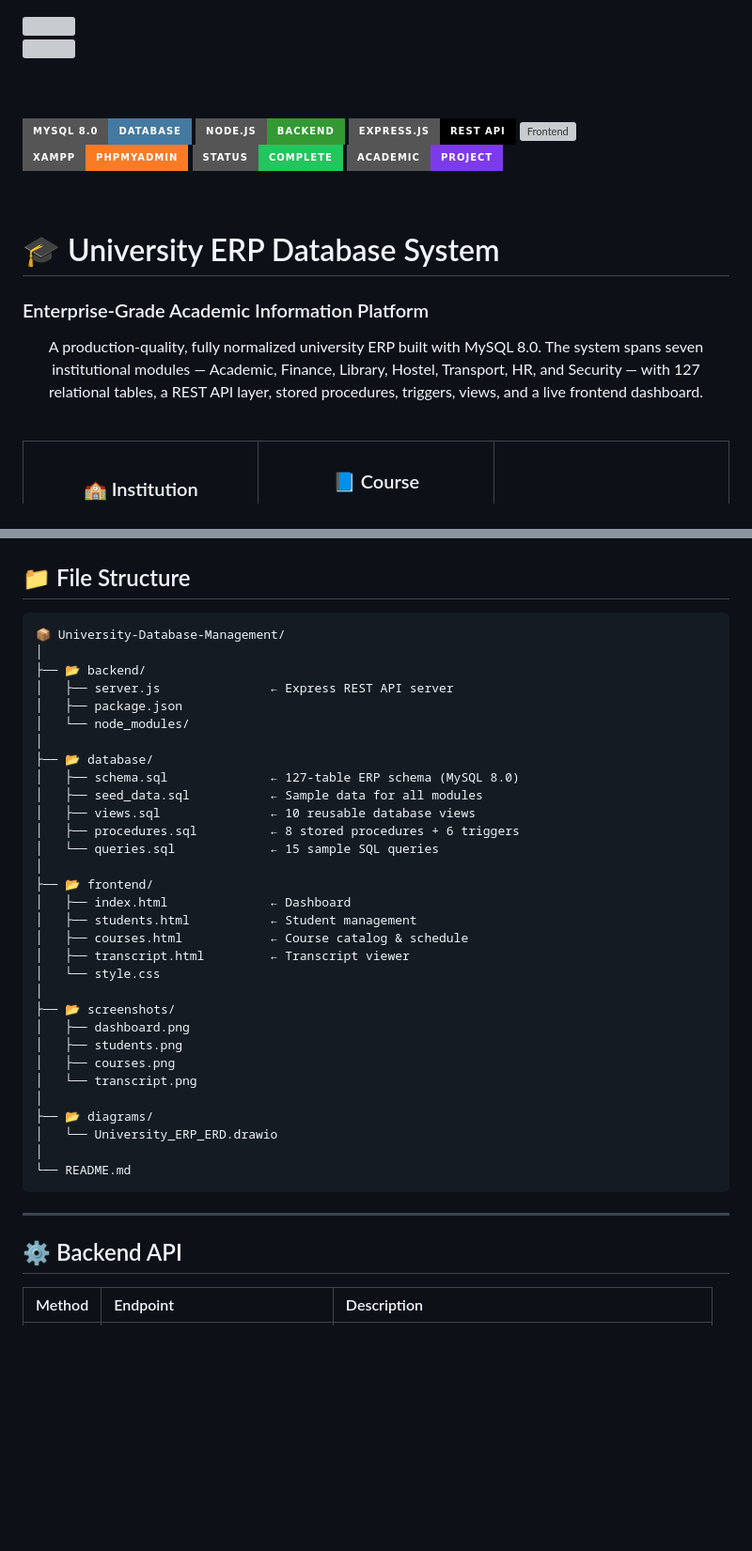
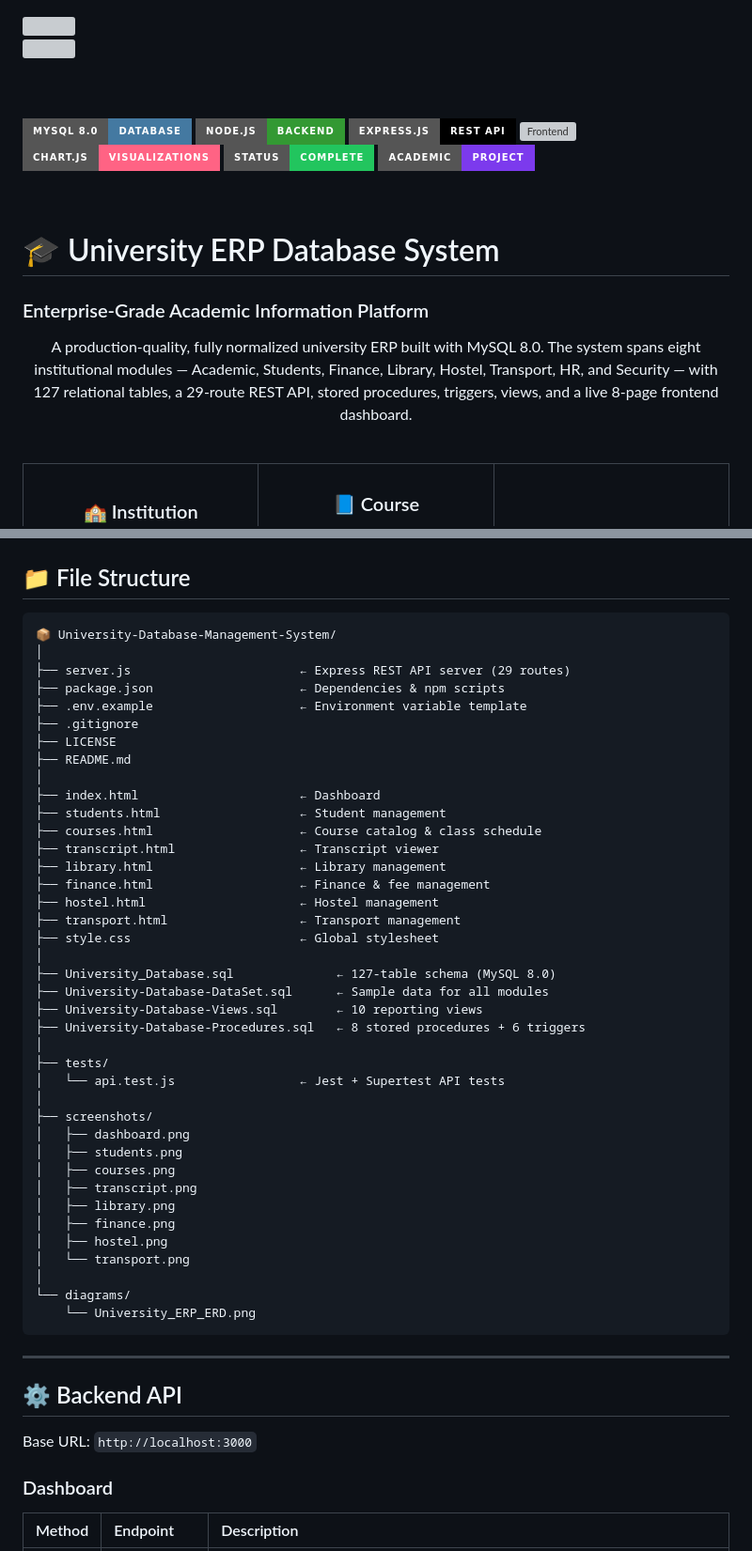
Before and after one commit to SamSec404/University-Database-Management-System, a Markdown page: README.md, 2 parts joined by grey strips. Shown at 94% size. Drawn GitHub-style; badges without logos; blank space fills up the shorter version; grey boxes are pictures that could not be loaded.

````diff
--- a/README.md
+++ b/README.md
@@ -12,7 +12,7 @@
 ![Node.js](https://img.shields.io/badge/Node.js-Backend-339933?style=for-the-badge&logo=nodedotjs&logoColor=white)
 ![Express](https://img.shields.io/badge/Express.js-REST_API-000000?style=for-the-badge&logo=express&logoColor=white)
 ![Frontend](https://img.shields.io/badge/Frontend-HTML%2FCSS%2FJS-E34F26?style=for-the-badge&logo=html5&logoColor=white)
-![XAMPP](https://img.shields.io/badge/XAMPP-phpMyAdmin-FB7A24?style=for-the-badge&logo=xampp&logoColor=white)
+![Chart.js](https://img.shields.io/badge/Chart.js-Visualizations-FF6384?style=for-the-badge&logo=chartdotjs&logoColor=white)
 ![Status](https://img.shields.io/badge/Status-Complete-22c55e?style=for-the-badge)
 ![Academic](https://img.shields.io/badge/Academic-Project-7c3aed?style=for-the-badge)
 
@@ -23,7 +23,7 @@
 ### Enterprise-Grade Academic Information Platform
 
 <p align="center">
-A production-quality, fully normalized university ERP built with MySQL 8.0. The system spans seven institutional modules — Academic, Finance, Library, Hostel, Transport, HR, and Security — with 127 relational tables, a REST API layer, stored procedures, triggers, views, and a live frontend dashboard.
+A production-quality, fully normalized university ERP built with MySQL 8.0. The system spans eight institutional modules — Academic, Students, Finance, Library, Hostel, Transport, HR, and Security — with 127 relational tables, a 29-route REST API, stored procedures, triggers, views, and a live 8-page frontend dashboard.
 </p>
 
 <br/>
@@ -310,42 +316,54 @@ The schema is divided into **7 fully independent yet interlinked ERP modules**.
 ## 📁 File Structure
 
 ```
-📦 University-Database-Management/
+📦 University-Database-Management-System/
 │
-├── 📂 backend/
-│   ├── server.js               ← Express REST API server
-│   ├── package.json
-│   └── node_modules/
+├── server.js                       ← Express REST API server (29 routes)
+├── package.json                    ← Dependencies & npm scripts
+├── .env.example                    ← Environment variable template
+├── .gitignore
+├── LICENSE
+├── README.md
 │
-├── 📂 database/
-│   ├── schema.sql              ← 127-table ERP schema (MySQL 8.0)
-│   ├── seed_data.sql           ← Sample data for all modules
-│   ├── views.sql               ← 10 reusable database views
-│   ├── procedures.sql          ← 8 stored procedures + 6 triggers
-│   └── queries.sql             ← 15 sample SQL queries
+├── index.html                      ← Dashboard
+├── students.html                   ← Student management
+├── courses.html                    ← Course catalog & class schedule
+├── transcript.html                 ← Transcript viewer
+├── library.html                    ← Library management
+├── finance.html                    ← Finance & fee management
+├── hostel.html                     ← Hostel management
+├── transport.html                  ← Transport management
+├── style.css                       ← Global stylesheet
 │
-├── 📂 frontend/
-│   ├── index.html              ← Dashboard
-│   ├── students.html           ← Student management
-│   ├── courses.html            ← Course catalog & schedule
-│   ├── transcript.html         ← Transcript viewer
-│   └── style.css
+├── University_Database.sql              ← 127-table schema (MySQL 8.0)
+├── University-Database-DataSet.sql      ← Sample data for all modules
+├── University-Database-Views.sql        ← 10 reporting views
+├── University-Database-Procedures.sql   ← 8 stored procedures + 6 triggers
 │
-├── 📂 screenshots/
+├── tests/
+│   └── api.test.js                 ← Jest + Supertest API tests
+│
+├── screenshots/
 │   ├── dashboard.png
 │   ├── students.png
 │   ├── courses.png
-│   └── transcript.png
+│   ├── transcript.png
+│   ├── library.png
+│   ├── finance.png
+│   ├── hostel.png
+│   └── transport.png
 │
-├── 📂 diagrams/
-│   └── University_ERP_ERD.drawio
-│
-└── README.md
+└── diagrams/
+    └── University_ERP_ERD.png
 ```
 
 ---
 
 ## ⚙ Backend API
 
+Base URL: `http://localhost:3000`
+
+### Dashboard
+
 | Method | Endpoint | Description |
 |:---|:---|:---|
````
Also changed, not shown: other parts of README.md (+187 -74 lines).
